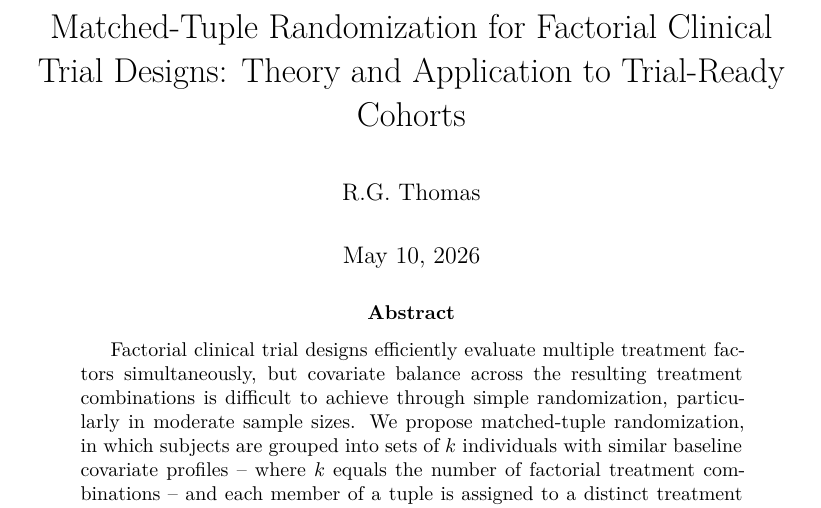
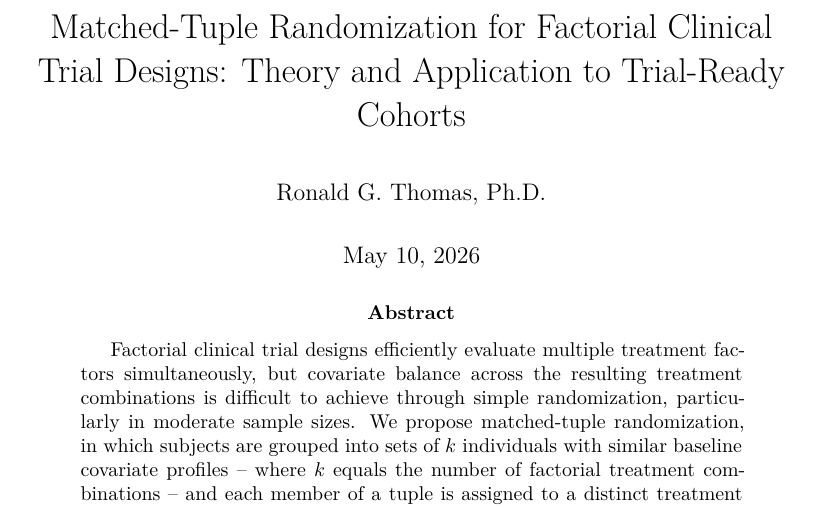
Before and after one commit to rgt47/factorialrandom, an R Markdown document (analysis/report/report.Rmd): part of page 1 of 13, cut so that both start at the same text. Rendered offline with R 4.5, knitr and Pandoc, then LaTeX, with nearby package versions.

Commit message:
Auto-backup: 2026-05-10 16:34:18

```diff
--- a/analysis/report/report.Rmd
+++ b/analysis/report/report.Rmd
@@ -2,7 +2,7 @@
 title: 'Matched-Tuple Randomization for Factorial Clinical
   Trial Designs: Theory and Application to Trial-Ready
   Cohorts'
-author: 'R.G. Thomas'
+author: 'Ronald G. Thomas, Ph.D.'
 date: '`r format(Sys.Date(), "%B %d, %Y")`'
 fontsize: 11pt
 geometry: 'left=3cm,right=5cm,top=2cm,bottom=2cm'
```
